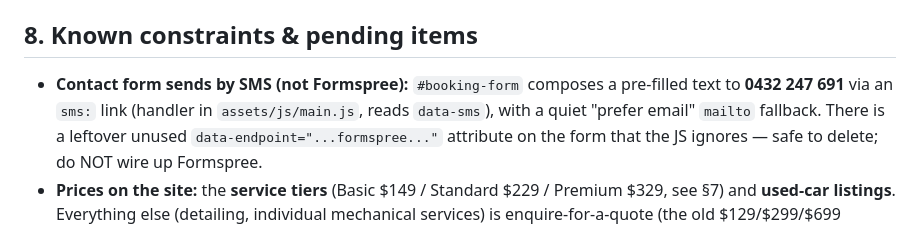
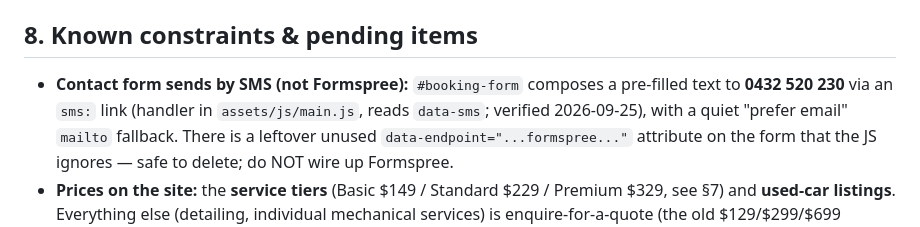
Before and after one commit to StalinS007/autodrive-salisbury-plain, a Markdown page: AUTODRIVE_PROJECT_CONTEXT.md, the part around one of its changes. Rendered like a GitHub page.

Commit message:
Context: SMS booking form targets 0432 520 230 (stale 247 691 note corrected); GBP phone verified
Co-Authored-By: Claude Opus 5.5 <noreply@anthropic.com>

```diff
--- a/AUTODRIVE_PROJECT_CONTEXT.md
+++ b/AUTODRIVE_PROJECT_CONTEXT.md
@@ -392,7 +392,7 @@ Stalin's copies live outside the repo: `~/Desktop/AutoDrive-Evidence/` and
 ## 8. Known constraints & pending items
 
 - **Contact form sends by SMS (not Formspree):** `#booking-form` composes a pre-filled text
-  to **0432 247 691** via an `sms:` link (handler in `assets/js/main.js`, reads `data-sms`),
+  to **0432 520 230** via an `sms:` link (handler in `assets/js/main.js`, reads `data-sms`; verified 2026-09-25),
   with a quiet "prefer email" `mailto` fallback. There is a leftover unused
   `data-endpoint="...formspree..."` attribute on the form that the JS ignores — safe to delete;
   do NOT wire up Formspree.
```
Also changed, not shown: other parts of AUTODRIVE_PROJECT_CONTEXT.md (+1 -1 lines).
